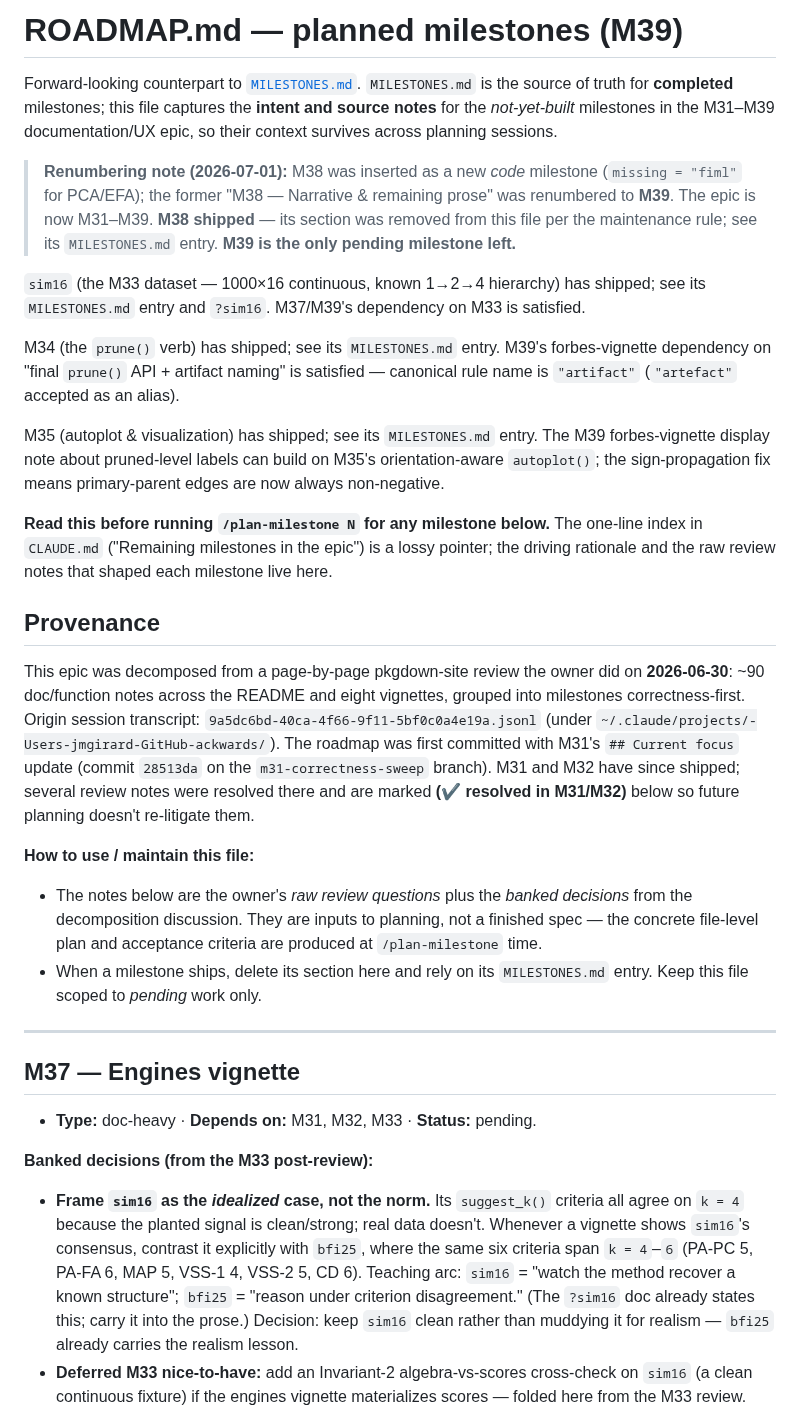
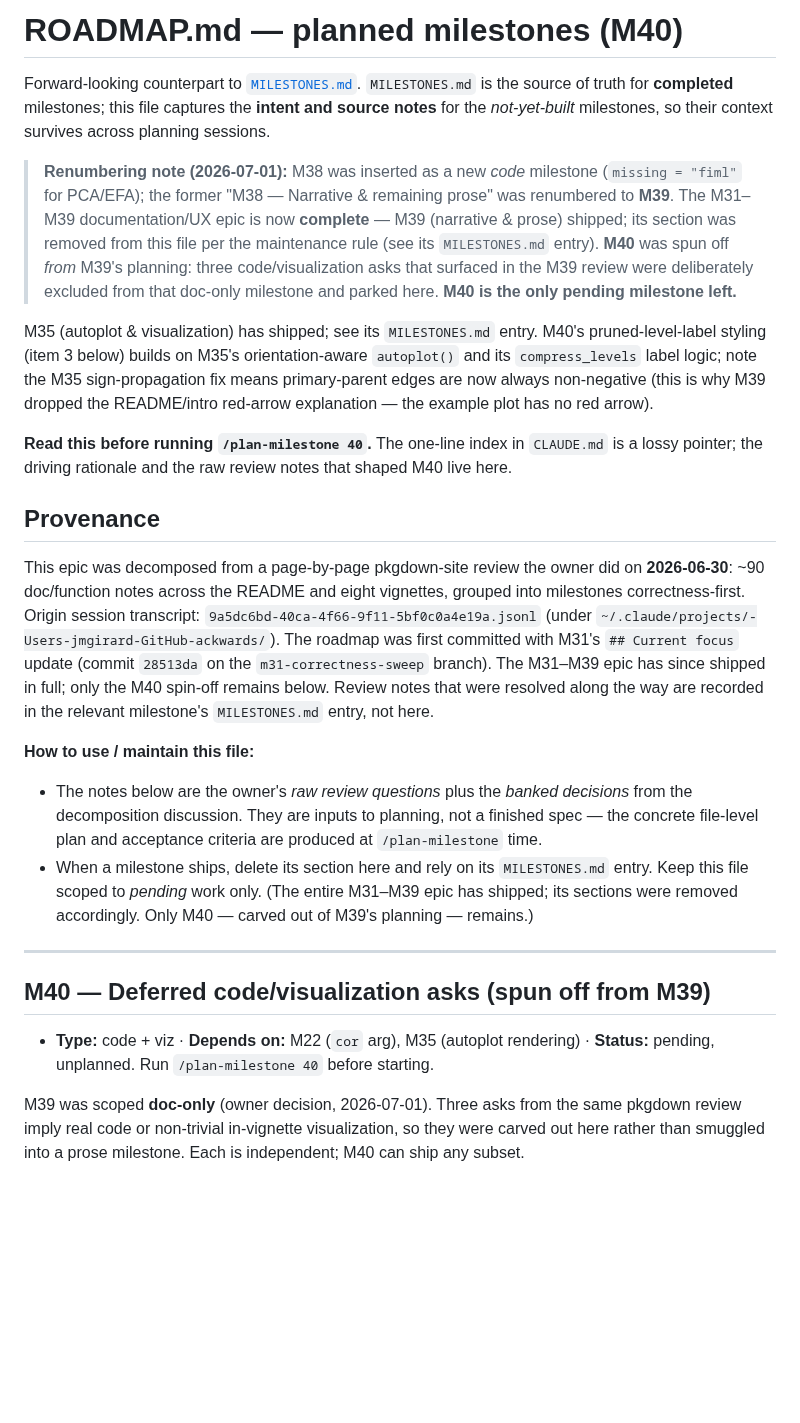
Before and after one commit to jmgirard/ackwards, a Markdown page: ROADMAP.md, the part around one of its changes. GitHub-like rendering; blank space fills up the shorter version.

```diff
--- a/ROADMAP.md
+++ b/ROADMAP.md
@@ -1,29 +1,25 @@
-# ROADMAP.md — planned milestones (M39)
+# ROADMAP.md — planned milestones (M40)
 
 Forward-looking counterpart to [`MILESTONES.md`](MILESTONES.md). `MILESTONES.md` is the source of
 truth for **completed** milestones; this file captures the **intent and source notes** for the
-*not-yet-built* milestones in the M31–M39 documentation/UX epic, so their context survives across
-planning sessions.
+*not-yet-built* milestones, so their context survives across planning sessions.
 
 > **Renumbering note (2026-07-01):** M38 was inserted as a new *code* milestone
 > (`missing = "fiml"` for PCA/EFA); the former "M38 — Narrative & remaining prose" was renumbered to
-> **M39**. The epic is now M31–M39. **M38 shipped** — its section was removed from this file per the
-> maintenance rule; see its `MILESTONES.md` entry. **M39 is the only pending milestone left.**
+> **M39**. The M31–M39 documentation/UX epic is now **complete** — M39 (narrative & prose) shipped;
+> its section was removed from this file per the maintenance rule (see its `MILESTONES.md` entry).
+> **M40** was spun off *from* M39's planning: three code/visualization asks that surfaced in the
+> M39 review were deliberately excluded from that doc-only milestone and parked here. **M40 is the
+> only pending milestone left.**
 
-`sim16` (the M33 dataset — 1000×16 continuous, known 1→2→4 hierarchy) has shipped; see its
-`MILESTONES.md` entry and `?sim16`. M37/M39's dependency on M33 is satisfied.
+M35 (autoplot & visualization) has shipped; see its `MILESTONES.md` entry. M40's pruned-level-label
+styling (item 3 below) builds on M35's orientation-aware `autoplot()` and its `compress_levels`
+label logic; note the M35 sign-propagation fix means primary-parent edges are now always
+non-negative (this is why M39 dropped the README/intro red-arrow explanation — the example plot has
+no red arrow).
 
-M34 (the `prune()` verb) has shipped; see its `MILESTONES.md` entry. M39's forbes-vignette
-dependency on "final `prune()` API + artifact naming" is satisfied — canonical rule name is
-`"artifact"` (`"artefact"` accepted as an alias).
-
-M35 (autoplot & visualization) has shipped; see its `MILESTONES.md` entry. The M39 forbes-vignette
-display note about pruned-level labels can build on M35's orientation-aware `autoplot()`; the
-sign-propagation fix means primary-parent edges are now always non-negative.
-
-**Read this before running `/plan-milestone N` for any milestone below.** The one-line index in
-`CLAUDE.md` ("Remaining milestones in the epic") is a lossy pointer; the driving rationale and the
-raw review notes that shaped each milestone live here.
+**Read this before running `/plan-milestone 40`.** The one-line index in `CLAUDE.md` is a lossy
+pointer; the driving rationale and the raw review notes that shaped M40 live here.
 
 ## Provenance
 
@@ -31,31 +27,26 @@ This epic was decomposed from a page-by-page pkgdown-site review the owner did o
 ~90 doc/function notes across the README and eight vignettes, grouped into milestones
 correctness-first. Origin session transcript: `9a5dc6bd-40ca-4f66-9f11-5bf0c0a4e19a.jsonl` (under
 `~/.claude/projects/-Users-jmgirard-GitHub-ackwards/`). The roadmap was first committed with M31's
-`## Current focus` update (commit `28513da` on the `m31-correctness-sweep` branch). M31 and M32 have
-since shipped; several review notes were resolved there and are marked **(✔ resolved in M31/M32)**
-below so future planning doesn't re-litigate them.
+`## Current focus` update (commit `28513da` on the `m31-correctness-sweep` branch). The M31–M39 epic
+has since shipped in full; only the M40 spin-off remains below. Review notes that were resolved along
+the way are recorded in the relevant milestone's `MILESTONES.md` entry, not here.
 
 **How to use / maintain this file:**
 - The notes below are the owner's *raw review questions* plus the *banked decisions* from the
   decomposition discussion. They are inputs to planning, not a finished spec — the concrete
   file-level plan and acceptance criteria are produced at `/plan-milestone` time.
 - When a milestone ships, delete its section here and rely on its `MILESTONES.md` entry. Keep this
-  file scoped to *pending* work only.
+  file scoped to *pending* work only. (The entire M31–M39 epic has shipped; its sections were
+  removed accordingly. Only M40 — carved out of M39's planning — remains.)
 
 ---
 
-## M37 — Engines vignette
+## M40 — Deferred code/visualization asks (spun off from M39)
 
-- **Type:** doc-heavy · **Depends on:** M31, M32, M33 · **Status:** pending.
+- **Type:** code + viz · **Depends on:** M22 (`cor` arg), M35 (autoplot rendering) · **Status:**
+  pending, unplanned. Run `/plan-milestone 40` before starting.
 
-**Banked decisions (from the M33 post-review):**
-- **Frame `sim16` as the *idealized* case, not the norm.** Its `suggest_k()` criteria all agree on
-  `k = 4` because the planted signal is clean/strong; real data doesn't. Whenever a vignette shows
-  `sim16`'s consensus, contrast it explicitly with `bfi25`, where the same six criteria span
-  `k = 4`–`6` (PA-PC 5, PA-FA 6, MAP 5, VSS-1 4, VSS-2 5, CD 6). Teaching arc: `sim16` = "watch the
-  method recover a known structure"; `bfi25` = "reason under criterion disagreement." (The `?sim16`
-  doc already states this; carry it into the prose.) Decision: keep `sim16` clean rather than
-  muddying it for realism — `bfi25` already carries the realism lesson.
-- **Deferred M33 nice-to-have:** add an Invariant-2 algebra-vs-scores cross-check on `sim16` (a clean
-  continuous fixture) if the engines vignette materializes scores — folded here from the M33 review.
+M39 was scoped **doc-only** (owner decision, 2026-07-01). Three asks from the same pkgdown review
+imply real code or non-trivial in-vignette visualization, so they were carved out here rather than
+smuggled into a prose milestone. Each is independent; M40 can ship any subset.
 
```
Also changed, not shown: other parts of ROADMAP.md (+37 -92 lines), DESIGN.md (+4 -0 lines).
